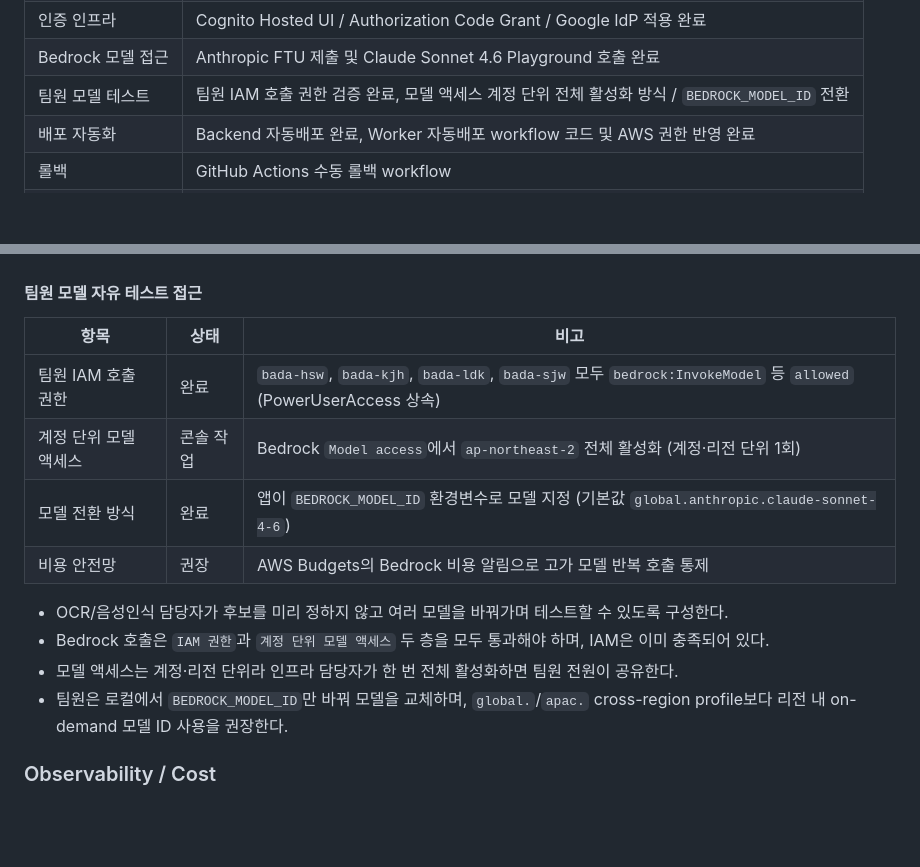
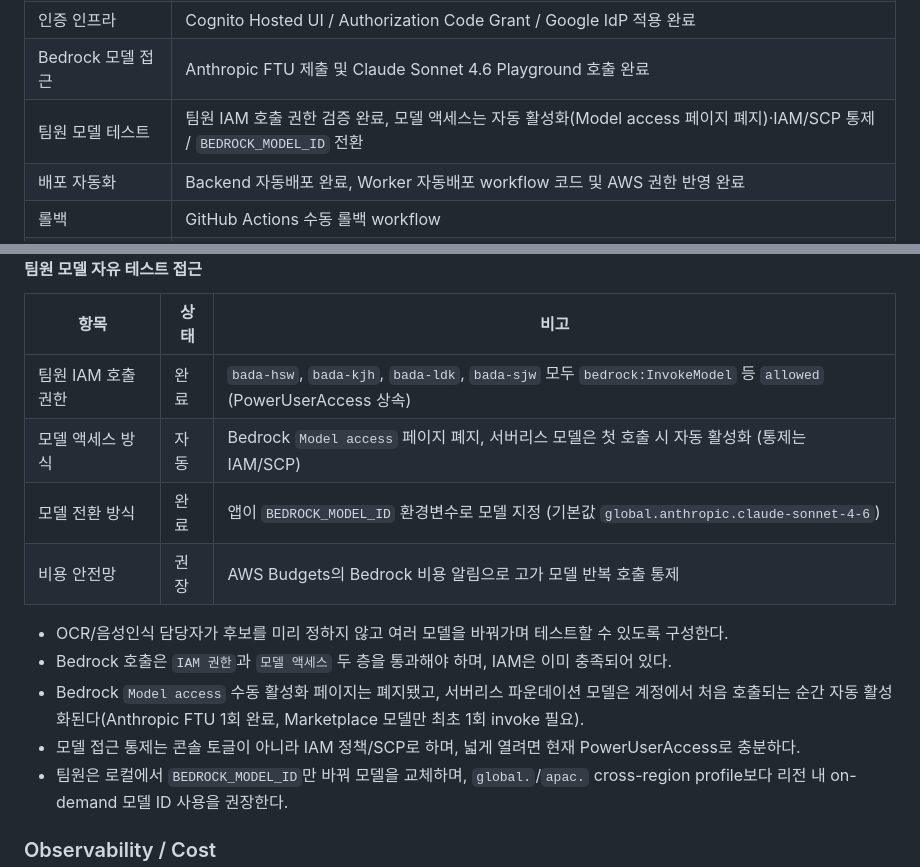
Before and after one commit to AWS13th-Final-Project-BADA/BADA, a Markdown page: docs/infra-implementation-status.md, 2 parts joined by grey strips. GitHub-like rendering; blank space fills up the shorter version.

```diff
--- a/docs/infra-implementation-status.md
+++ b/docs/infra-implementation-status.md
@@ -19,7 +19,7 @@
 | 설정값 관리 | SSM Parameter Store |
 | 인증 인프라 | Cognito Hosted UI / Authorization Code Grant / Google IdP 적용 완료 |
 | Bedrock 모델 접근 | Anthropic FTU 제출 및 Claude Sonnet 4.6 Playground 호출 완료 |
-| 팀원 모델 테스트 | 팀원 IAM 호출 권한 검증 완료, 모델 액세스 계정 단위 전체 활성화 방식 / `BEDROCK_MODEL_ID` 전환 |
+| 팀원 모델 테스트 | 팀원 IAM 호출 권한 검증 완료, 모델 액세스는 자동 활성화(Model access 페이지 폐지)·IAM/SCP 통제 / `BEDROCK_MODEL_ID` 전환 |
 | 배포 자동화 | Backend 자동배포 완료, Worker 자동배포 workflow 코드 및 AWS 권한 반영 완료 |
 | 롤백 | GitHub Actions 수동 롤백 workflow |
 | 모니터링 | CloudWatch Logs / Alarms / SNS 이메일 구독 생성 완료, confirmation 대기 |
@@ -143,13 +143,14 @@ COGNITO_SCOPES=openid email profile
 | 항목 | 상태 | 비고 |
 | --- | --- | --- |
 | 팀원 IAM 호출 권한 | 완료 | `bada-hsw`, `bada-kjh`, `bada-ldk`, `bada-sjw` 모두 `bedrock:InvokeModel` 등 `allowed` (PowerUserAccess 상속) |
-| 계정 단위 모델 액세스 | 콘솔 작업 | Bedrock `Model access`에서 `ap-northeast-2` 전체 활성화 (계정·리전 단위 1회) |
+| 모델 액세스 방식 | 자동 | Bedrock `Model access` 페이지 폐지, 서버리스 모델은 첫 호출 시 자동 활성화 (통제는 IAM/SCP) |
 | 모델 전환 방식 | 완료 | 앱이 `BEDROCK_MODEL_ID` 환경변수로 모델 지정 (기본값 `global.anthropic.claude-sonnet-4-6`) |
 | 비용 안전망 | 권장 | AWS Budgets의 Bedrock 비용 알림으로 고가 모델 반복 호출 통제 |
 
 - OCR/음성인식 담당자가 후보를 미리 정하지 않고 여러 모델을 바꿔가며 테스트할 수 있도록 구성한다.
-- Bedrock 호출은 `IAM 권한`과 `계정 단위 모델 액세스` 두 층을 모두 통과해야 하며, IAM은 이미 충족되어 있다.
-- 모델 액세스는 계정·리전 단위라 인프라 담당자가 한 번 전체 활성화하면 팀원 전원이 공유한다.
+- Bedrock 호출은 `IAM 권한`과 `모델 액세스` 두 층을 통과해야 하며, IAM은 이미 충족되어 있다.
+- Bedrock `Model access` 수동 활성화 페이지는 폐지됐고, 서버리스 파운데이션 모델은 계정에서 처음 호출되는 순간 자동 활성화된다(Anthropic FTU 1회 완료, Marketplace 모델만 최초 1회 invoke 필요).
+- 모델 접근 통제는 콘솔 토글이 아니라 IAM 정책/SCP로 하며, 넓게 열려면 현재 PowerUserAccess로 충분하다.
 - 팀원은 로컬에서 `BEDROCK_MODEL_ID`만 바꿔 모델을 교체하며, `global.`/`apac.` cross-region profile보다 리전 내 on-demand 모델 ID 사용을 권장한다.
 
 ### Observability / Cost
```
Also changed, not shown: infra/README.md (+12 -12 lines).
